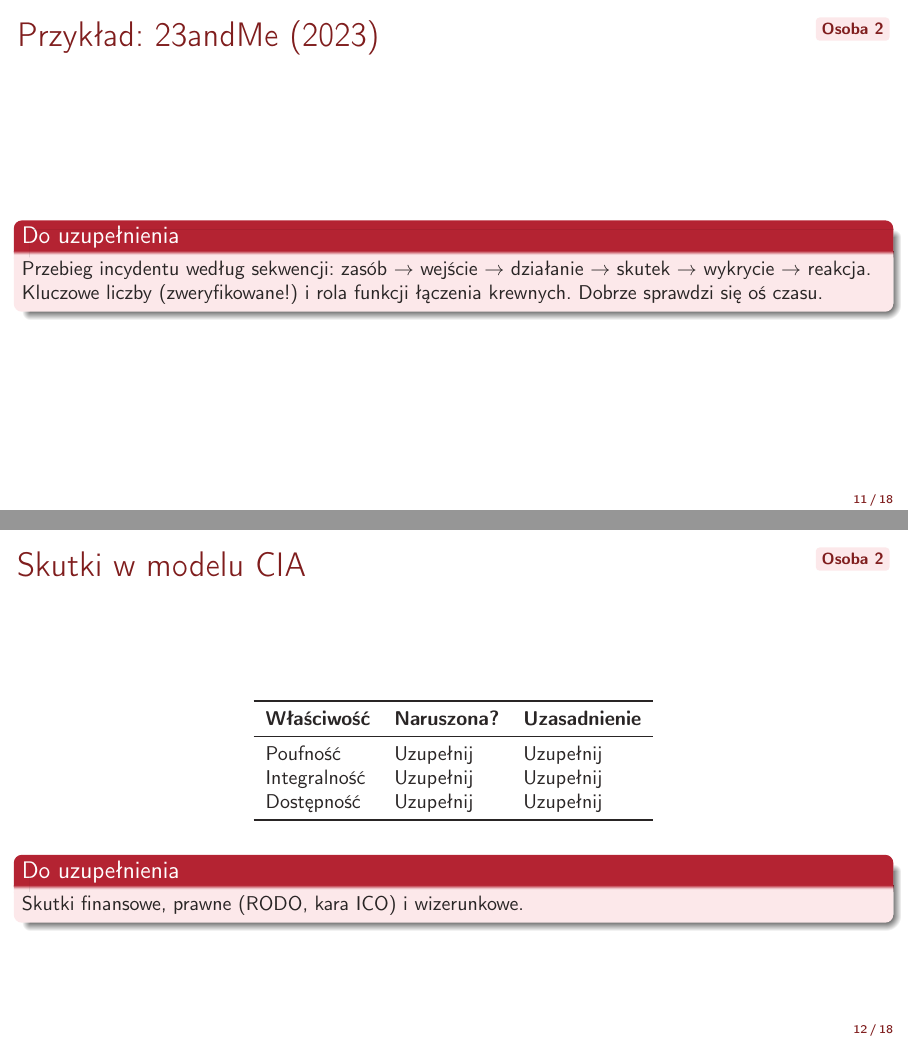
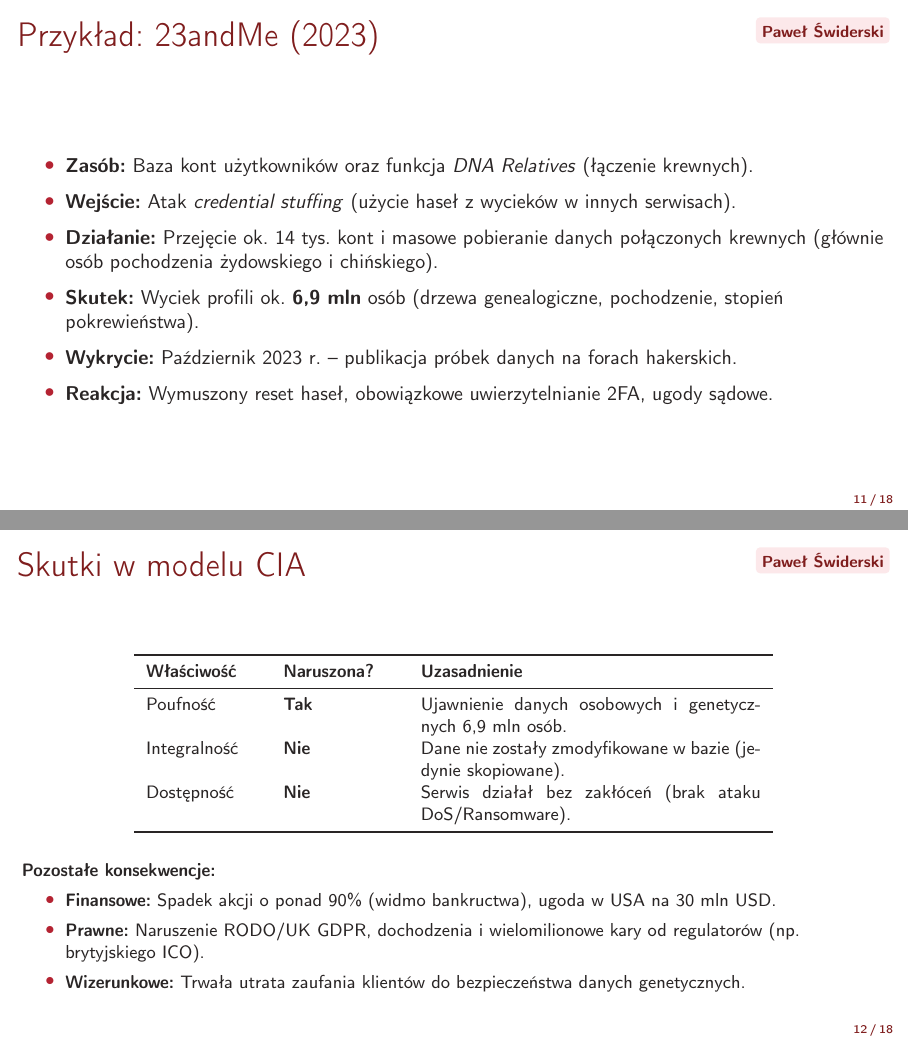
Before and after one commit to bonk-dev/semestr5-cyber, LaTeX slides (PrezCYBER_M1/prez.tex): pages 11 and 12 of 18, joined at a grey line. Compiled offline with pdfLaTeX.

Commit message:
Revise 23andMe incident details in prez.tex
Updated the presentation with details on the 23andMe incident, including the impact on user data and financial consequences.

```diff
--- a/PrezCYBER_M1/prez.tex
+++ b/PrezCYBER_M1/prez.tex
@@ -220,30 +220,44 @@
 % OSOBA 2 — przykład i skutki
 % =====================================================================
 \section{Przykład i skutki}
+
 \begin{frame}{Przykład: 23andMe (2023)}
-    \kto{Osoba 2}
-    \dozrobienia{Przebieg incydentu według sekwencji: zasób $\rightarrow$ wejście
-    $\rightarrow$ działanie $\rightarrow$ skutek $\rightarrow$ wykrycie $\rightarrow$ reakcja.
-    Kluczowe liczby (zweryfikowane!) i rola funkcji łączenia krewnych. Dobrze sprawdzi się
-    oś czasu.}
+    \kto{Paweł Świderski}
+    \small
+    \begin{itemize}
+        \item \textbf{Zasób:} Baza kont użytkowników oraz funkcja \textit{DNA Relatives} (łączenie krewnych).
+        \item \textbf{Wejście:} Atak \textit{credential stuffing} (użycie haseł z wycieków w innych serwisach).
+        \item \textbf{Działanie:} Przejęcie ok. 14 tys. kont i masowe pobieranie danych połączonych krewnych (głównie osób pochodzenia żydowskiego i chińskiego).
+        \item \textbf{Skutek:} Wyciek profili ok. \textbf{6,9 mln} osób (drzewa genealogiczne, pochodzenie, stopień pokrewieństwa).
+        \item \textbf{Wykrycie:} Październik 2023 r. – publikacja próbek danych na forach hakerskich.
+        \item \textbf{Reakcja:} Wymuszony reset haseł, obowiązkowe uwierzytelnianie 2FA, ugody sądowe.
+    \end{itemize}
 \end{frame}
 
 \begin{frame}{Skutki w modelu CIA}
-    \kto{Osoba 2}
+    \kto{Paweł Świderski}
     \begin{table}
         \centering
-        \small
-        \begin{tabular}{lll}
+        \footnotesize
+        \begin{tabular}{p{2cm} p{2cm} p{6cm}}
             \toprule
             \textbf{Właściwość} & \textbf{Naruszona?} & \textbf{Uzasadnienie} \\
             \midrule
-            Poufność & Uzupełnij & Uzupełnij \\
-            Integralność & Uzupełnij & Uzupełnij \\
-            Dostępność & Uzupełnij & Uzupełnij \\
+            Poufność & \textbf{Tak} & Ujawnienie danych osobowych i genetycznych 6,9 mln osób. \\
+            Integralność & \textbf{Nie} & Dane nie zostały zmodyfikowane w bazie (jedynie skopiowane). \\
+            Dostępność & \textbf{Nie} & Serwis działał bez zakłóceń (brak ataku DoS/Ransomware). \\
             \bottomrule
         \end{tabular}
     \end{table}
-    \dozrobienia{Skutki finansowe, prawne (RODO, kara ICO) i wizerunkowe.}
+
+    \vspace{0.2cm}
+    \footnotesize
+    \textbf{Pozostałe konsekwencje:}
+    \begin{itemize}
+        \item \textbf{Finansowe:} Spadek akcji o ponad 90\% (widmo bankructwa), ugoda w USA na 30 mln USD.
+        \item \textbf{Prawne:} Naruszenie RODO/UK GDPR, dochodzenia i wielomilionowe kary od regulatorów (np. brytyjskiego ICO).
+        \item \textbf{Wizerunkowe:} Trwała utrata zaufania klientów do bezpieczeństwa danych genetycznych.
+    \end{itemize}
 \end{frame}
 
 % =====================================================================
```
Also changed, not shown: PrezCYBER_M1/prez.tex (4 more changed lines).
